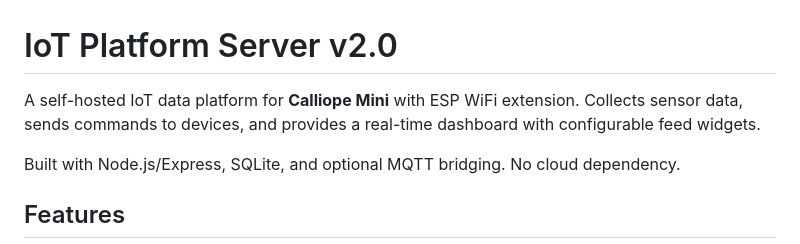
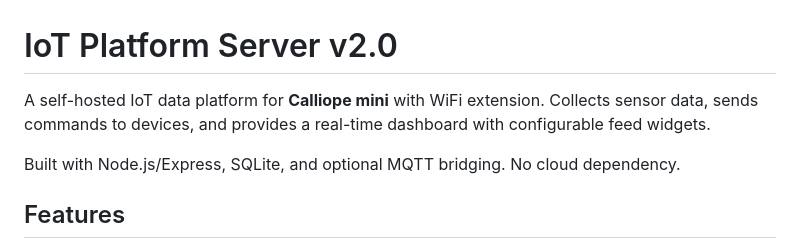
Before and after one commit to joernalraun/IoT, a Markdown page: server-node/README.md, the part around one of its changes. GitHub-like rendering.

Commit message:
Correct capitalization of 'Calliope mini' in README

```diff
--- a/server-node/README.md
+++ b/server-node/README.md
@@ -1,6 +1,6 @@
 # IoT Platform Server v2.0
 
-A self-hosted IoT data platform for **Calliope Mini** with ESP WiFi extension. Collects sensor data, sends commands to devices, and provides a real-time dashboard with configurable feed widgets.
+A self-hosted IoT data platform for **Calliope mini** with WiFi extension. Collects sensor data, sends commands to devices, and provides a real-time dashboard with configurable feed widgets.
 
 Built with Node.js/Express, SQLite, and optional MQTT bridging. No cloud dependency.
 
```
Also changed, not shown: other parts of server-node/README.md (+3 -3 lines).
